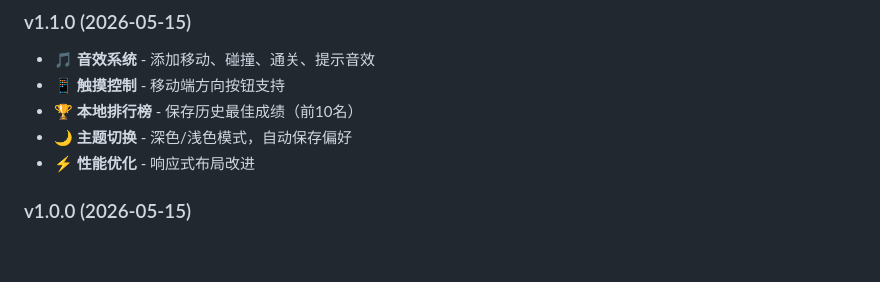
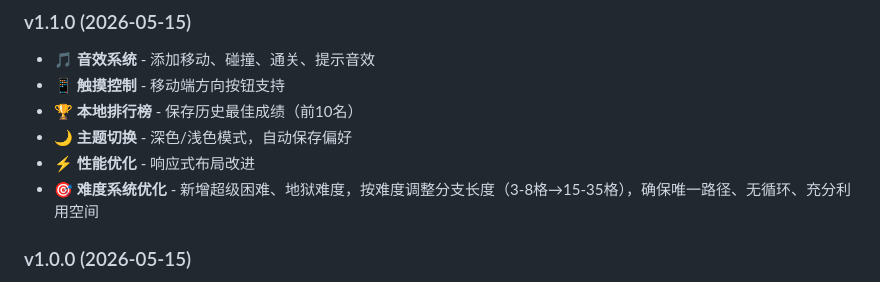
Before and after one commit to KDayInSummer/MazeGame, a Markdown page: README.md, the part around the change. Drawn GitHub-style; blank space fills up the shorter version.

Commit message:
更新README

```diff
--- a/README.md
+++ b/README.md
@@ -196,6 +196,7 @@ MazeGame/
 - 🏆 **本地排行榜** - 保存历史最佳成绩（前10名）
 - 🌙 **主题切换** - 深色/浅色模式，自动保存偏好
 - ⚡ **性能优化** - 响应式布局改进
+- 🎯 **难度系统优化** - 新增超级困难、地狱难度，按难度调整分支长度（3-8格→15-35格），确保唯一路径、无循环、充分利用空间
 
 ### v1.0.0 (2026-05-15)
 
```
